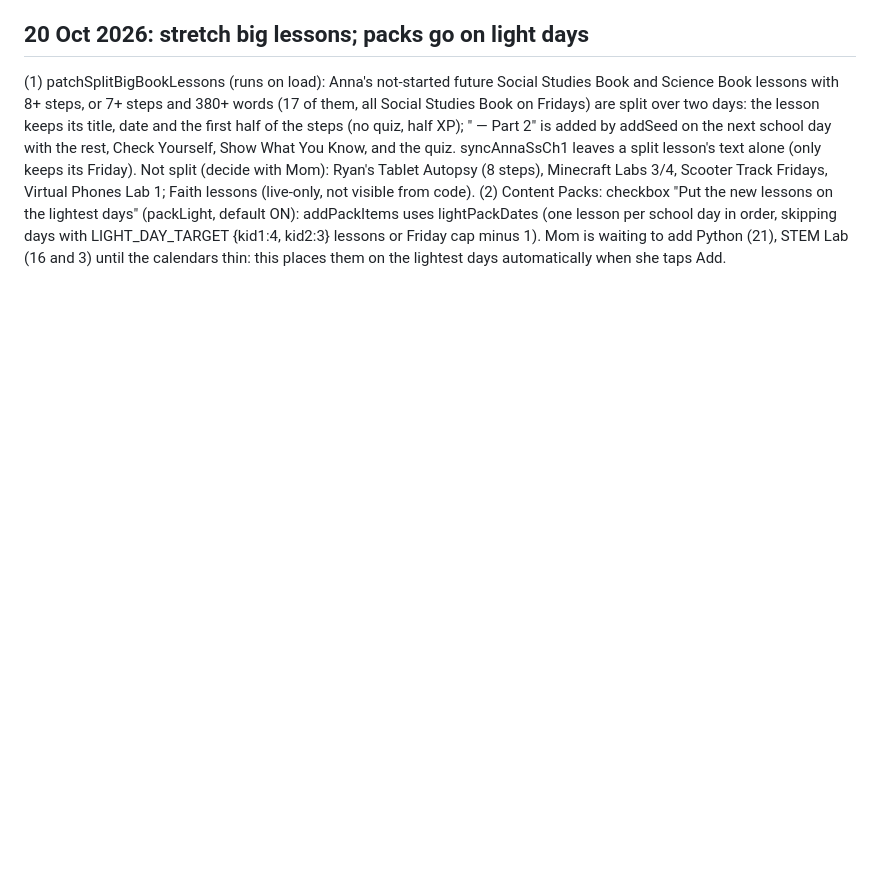
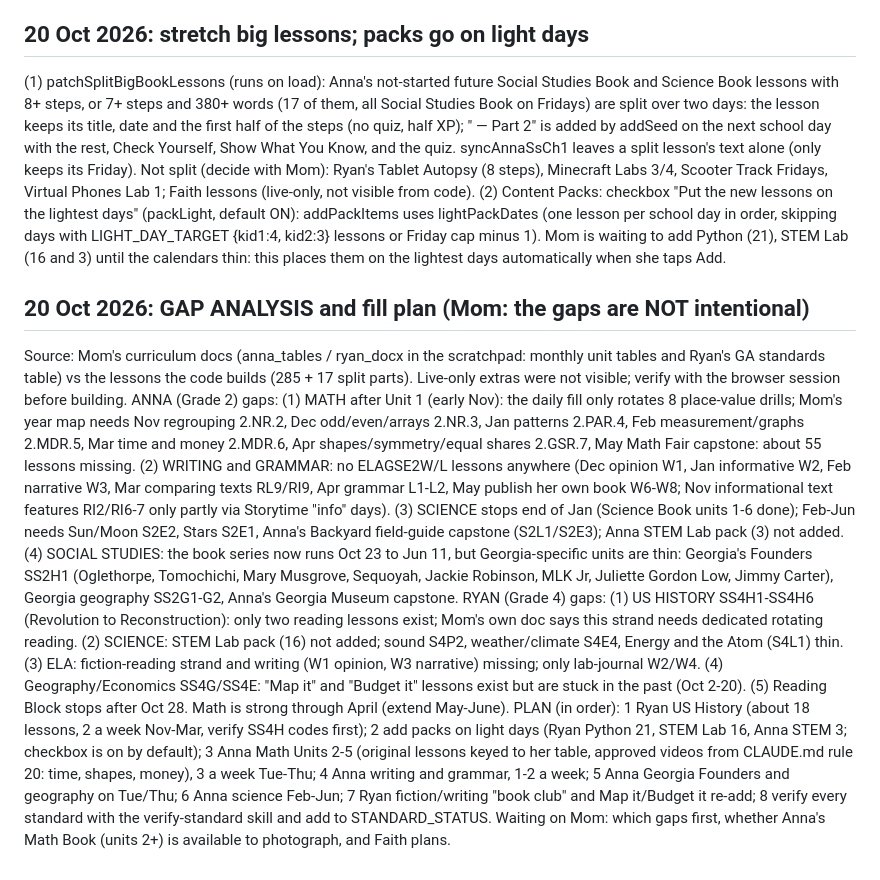
Before and after one commit to Ms-Bee-create/Homeschool, a Markdown page: HANDOFF.md, the part around the change. GitHub-like rendering; blank space fills up the shorter version.

Commit message:
HANDOFF: gap analysis and fill plan (#275)
Claude-Session: https://claude.ai/code/session_01DJDqr8GSrnS5R7rTh2Uieb

Co-authored-by: Claude <noreply@anthropic.com>

```diff
--- a/HANDOFF.md
+++ b/HANDOFF.md
@@ -235,3 +235,9 @@ Mom (with screenshots): the "Check Yourself" question was plain text at the bott
 
 ## 20 Oct 2026: stretch big lessons; packs go on light days
 (1) patchSplitBigBookLessons (runs on load): Anna's not-started future Social Studies Book and Science Book lessons with 8+ steps, or 7+ steps and 380+ words (17 of them, all Social Studies Book on Fridays) are split over two days: the lesson keeps its title, date and the first half of the steps (no quiz, half XP); "<title> — Part 2" is added by addSeed on the next school day with the rest, Check Yourself, Show What You Know, and the quiz. syncAnnaSsCh1 leaves a split lesson's text alone (only keeps its Friday). Not split (decide with Mom): Ryan's Tablet Autopsy (8 steps), Minecraft Labs 3/4, Scooter Track Fridays, Virtual Phones Lab 1; Faith lessons (live-only, not visible from code). (2) Content Packs: checkbox "Put the new lessons on the lightest days" (packLight, default ON): addPackItems uses lightPackDates (one lesson per school day in order, skipping days with LIGHT_DAY_TARGET {kid1:4, kid2:3} lessons or Friday cap minus 1). Mom is waiting to add Python (21), STEM Lab (16 and 3) until the calendars thin: this places them on the lightest days automatically when she taps Add.
+
+## 20 Oct 2026: GAP ANALYSIS and fill plan (Mom: the gaps are NOT intentional)
+Source: Mom's curriculum docs (anna_tables / ryan_docx in the scratchpad: monthly unit tables and Ryan's GA standards table) vs the lessons the code builds (285 + 17 split parts). Live-only extras were not visible; verify with the browser session before building.
+ANNA (Grade 2) gaps: (1) MATH after Unit 1 (early Nov): the daily fill only rotates 8 place-value drills; Mom's year map needs Nov regrouping 2.NR.2, Dec odd/even/arrays 2.NR.3, Jan patterns 2.PAR.4, Feb measurement/graphs 2.MDR.5, Mar time and money 2.MDR.6, Apr shapes/symmetry/equal shares 2.GSR.7, May Math Fair capstone: about 55 lessons missing. (2) WRITING and GRAMMAR: no ELAGSE2W/L lessons anywhere (Dec opinion W1, Jan informative W2, Feb narrative W3, Mar comparing texts RL9/RI9, Apr grammar L1-L2, May publish her own book W6-W8; Nov informational text features RI2/RI6-7 only partly via Storytime "info" days). (3) SCIENCE stops end of Jan (Science Book units 1-6 done); Feb-Jun needs Sun/Moon S2E2, Stars S2E1, Anna's Backyard field-guide capstone (S2L1/S2E3); Anna STEM Lab pack (3) not added. (4) SOCIAL STUDIES: the book series now runs Oct 23 to Jun 11, but Georgia-specific units are thin: Georgia's Founders SS2H1 (Oglethorpe, Tomochichi, Mary Musgrove, Sequoyah, Jackie Robinson, MLK Jr, Juliette Gordon Low, Jimmy Carter), Georgia geography SS2G1-G2, Anna's Georgia Museum capstone.
+RYAN (Grade 4) gaps: (1) US HISTORY SS4H1-SS4H6 (Revolution to Reconstruction): only two reading lessons exist; Mom's own doc says this strand needs dedicated rotating reading. (2) SCIENCE: STEM Lab pack (16) not added; sound S4P2, weather/climate S4E4, Energy and the Atom (S4L1) thin. (3) ELA: fiction-reading strand and writing (W1 opinion, W3 narrative) missing; only lab-journal W2/W4. (4) Geography/Economics SS4G/SS4E: "Map it" and "Budget it" lessons exist but are stuck in the past (Oct 2-20). (5) Reading Block stops after Oct 28. Math is strong through April (extend May-June).
+PLAN (in order): 1 Ryan US History (about 18 lessons, 2 a week Nov-Mar, verify SS4H codes first); 2 add packs on light days (Ryan Python 21, STEM Lab 16, Anna STEM 3; checkbox is on by default); 3 Anna Math Units 2-5 (original lessons keyed to her table, approved videos from CLAUDE.md rule 20: time, shapes, money), 3 a week Tue-Thu; 4 Anna writing and grammar, 1-2 a week; 5 Anna Georgia Founders and geography on Tue/Thu; 6 Anna science Feb-Jun; 7 Ryan fiction/writing "book club" and Map it/Budget it re-add; 8 verify every standard with the verify-standard skill and add to STANDARD_STATUS. Waiting on Mom: which gaps first, whether Anna's Math Book (units 2+) is available to photograph, and Faith plans.
```
